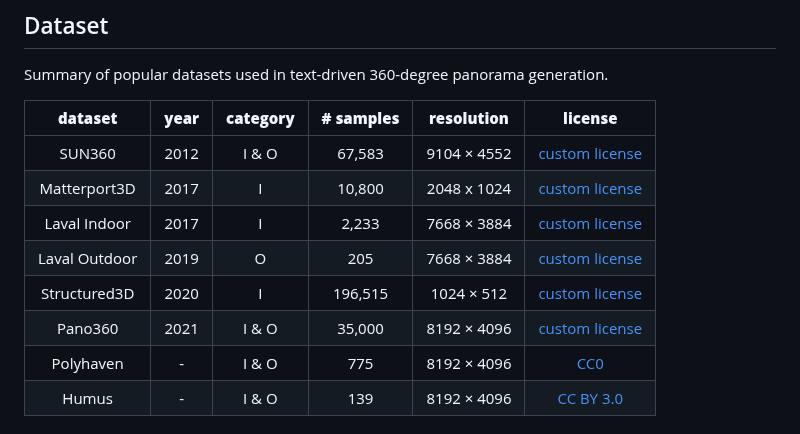
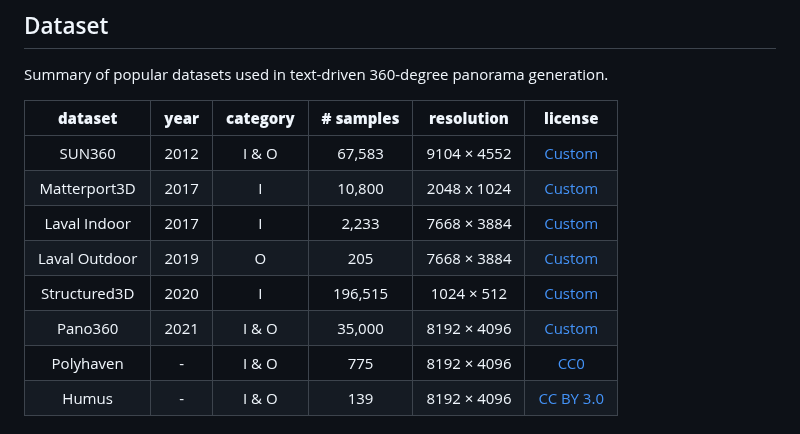
Before and after one commit to littlewhitesea/Text-Driven-Pano-Gen, a Markdown page: README.md, the part around the change. Rendered like a GitHub page.

```diff
--- a/README.md
+++ b/README.md
@@ -90,12 +90,12 @@ Summary of popular datasets used in text-driven 360-degree panorama generation.
 
 |  **dataset**  | **year**     | **category**    | **# samples** | **resolution** |  **license**                                     |
 |:-------------:|:------------:|:---------------:|:-------------:|:--------------:|:------------------------------------------------:|
-| SUN360        | 2012         | I & O            | 67,583       | 9104 × 4552    |  [custom license](https://3dvision.princeton.edu/projects/2012/SUN360/)                                                |
-| Matterport3D  | 2017         | I                | 10,800       | 2048 x 1024    |  [custom license](https://kaldir.vc.in.tum.de/matterport/MP_TOS.pdf)                                                |
-| Laval Indoor  | 2017         | I                | 2,233        | 7668  × 3884   |  [custom license](https://www.dropbox.com/scl/fi/r6niq8zmm0w03xgswj4b7/Laval-Indoor-HDR-Database-EULA.pdf?rlkey=yeetamvzevcmxrkcf9hy23ita&e=1&dl=0)     |
-| Laval Outdoor | 2019         | O                | 205          | 7668  × 3884   |  [custom license](https://www.dropbox.com/scl/fi/17pka14s69c8c02gnpqg4/Laval-Outdoor-HDR-Database-EULA.pdf?rlkey=ptb0j0l46aj08laion6y551e3&e=1&dl=0)    |
-| Structured3D  | 2020         | I                | 196,515      | 1024  × 512    |  [custom license](https://drive.google.com/file/d/13ZwWpU_557ZQccwOUJ8H5lvXD7MeZFMa/view)                                                  |
-| Pano360       | 2021         | I & O            | 35,000       | 8192  × 4096   |  [custom license](https://spec.is.tue.mpg.de/license.html)                                                |
+| SUN360        | 2012         | I & O            | 67,583       | 9104 × 4552    |  [Custom](https://3dvision.princeton.edu/projects/2012/SUN360/)                                                |
+| Matterport3D  | 2017         | I                | 10,800       | 2048 x 1024    |  [Custom](https://kaldir.vc.in.tum.de/matterport/MP_TOS.pdf)                                                |
+| Laval Indoor  | 2017         | I                | 2,233        | 7668  × 3884   |  [Custom](https://www.dropbox.com/scl/fi/r6niq8zmm0w03xgswj4b7/Laval-Indoor-HDR-Database-EULA.pdf?rlkey=yeetamvzevcmxrkcf9hy23ita&e=1&dl=0)     |
+| Laval Outdoor | 2019         | O                | 205          | 7668  × 3884   |  [Custom](https://www.dropbox.com/scl/fi/17pka14s69c8c02gnpqg4/Laval-Outdoor-HDR-Database-EULA.pdf?rlkey=ptb0j0l46aj08laion6y551e3&e=1&dl=0)    |
+| Structured3D  | 2020         | I                | 196,515      | 1024  × 512    |  [Custom](https://drive.google.com/file/d/13ZwWpU_557ZQccwOUJ8H5lvXD7MeZFMa/view)                                                  |
+| Pano360       | 2021         | I & O            | 35,000       | 8192  × 4096   |  [Custom](https://spec.is.tue.mpg.de/license.html)                                                |
 | Polyhaven     | -            | I & O            | 775          | 8192  × 4096   | [CC0](https://polyhaven.com/license)             |
 | Humus         | -            | I & O            | 139          | 8192  × 4096   | [CC BY 3.0](https://www.humus.name/index.php?page=Textures)                                                |
 
```
